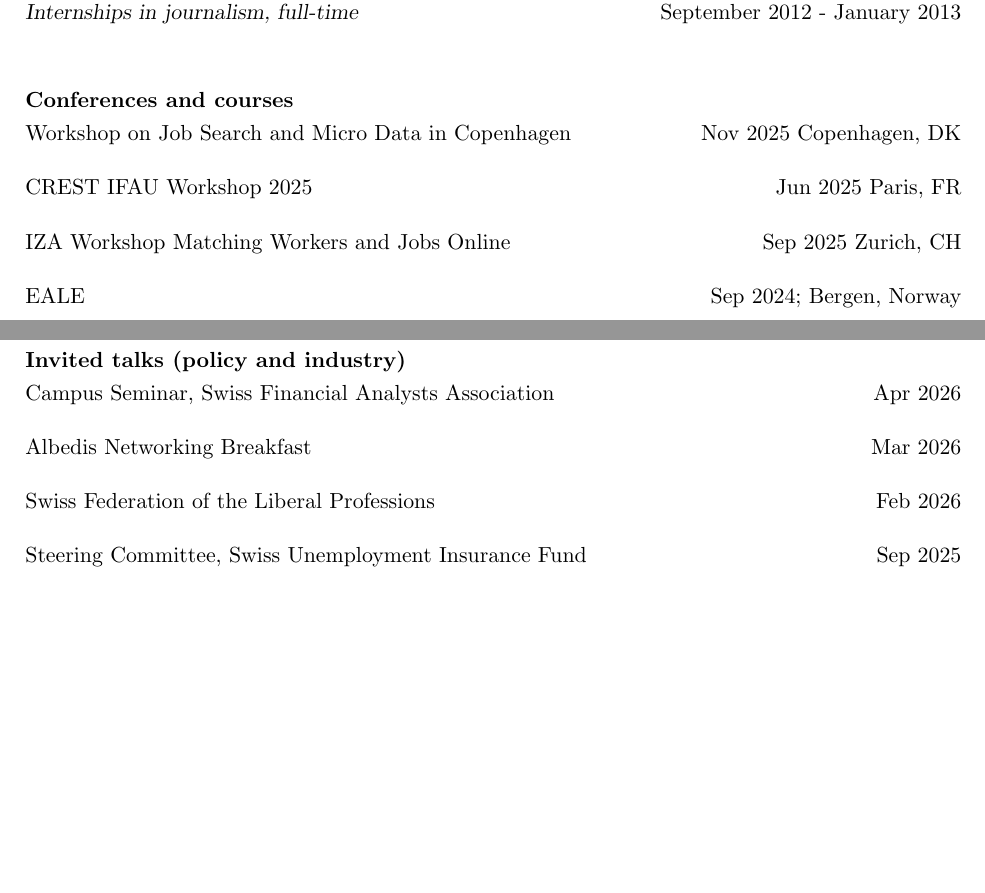
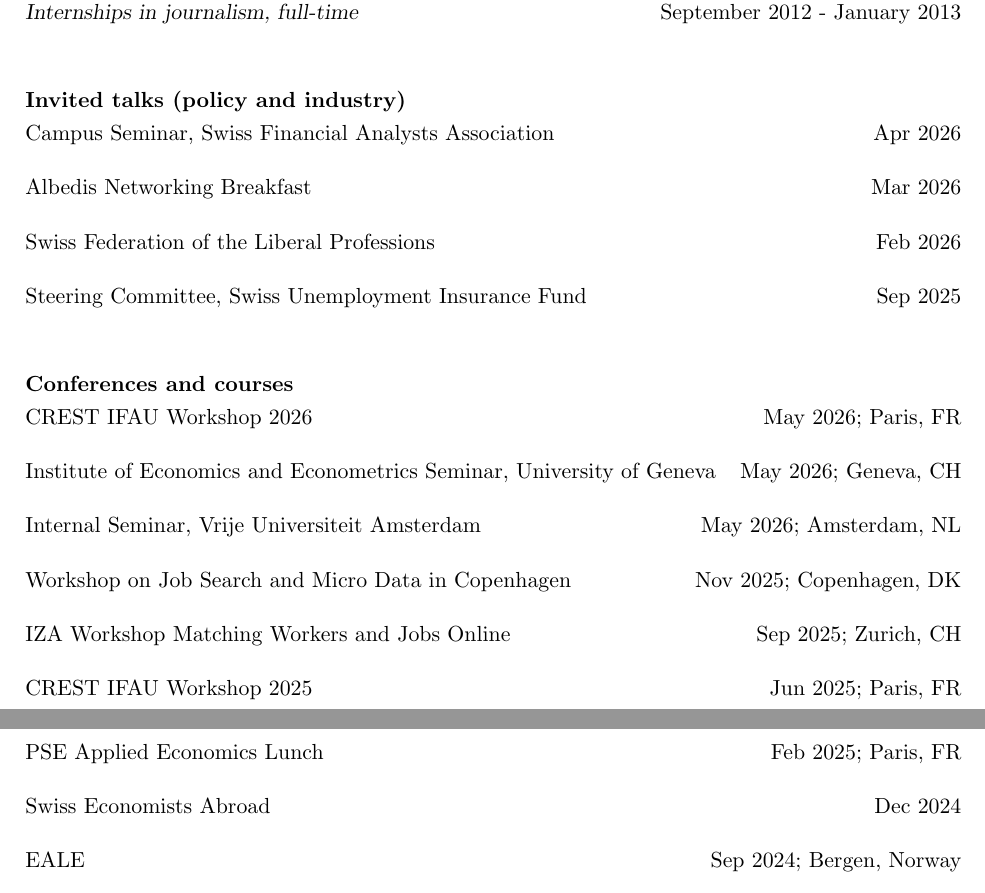
Before and after one commit to jklaeui/jklaeui.github.io, a LaTeX CV (cv/main.tex): two parts of pages 3 and 4 of 4, joined at a grey line, cut so that both start at the same text, the shorter picture padded with empty space. Compiled offline with pdfLaTeX.

Commit message:
Reorder talks above conferences; add 2024-2026 conference entries
Co-Authored-By: Claude Opus 4.7 (1M context) <noreply@anthropic.com>

```diff
--- a/cv/main.tex
+++ b/cv/main.tex
@@ -258,15 +258,37 @@
 
 %%%%%%%%%%%%%%%%%%%%%%%%%%%%%%%%%%%%%%%%%
 \vspace{0.5cm}
+\section{Invited talks (policy and industry)}
+\vspace{1mm}
+
+Campus Seminar, Swiss Financial Analysts Association \hfill Apr 2026
+
+Albedis Networking Breakfast \hfill Mar 2026
+
+Swiss Federation of the Liberal Professions \hfill Feb 2026
+
+Steering Committee, Swiss Unemployment Insurance Fund \hfill Sep 2025
+
+%%%%%%%%%%%%%%%%%%%%%%%%%%%%%%%%%%%%%%%%%
+\vspace{0.5cm}
 \section{Conferences and courses}
 \vspace{1mm}
 
-Workshop on Job Search and Micro Data in Copenhagen \hfill Nov 2025 Copenhagen, DK
+CREST IFAU Workshop 2026 \hfill May 2026; Paris, FR
 
-CREST IFAU Workshop 2025 \hfill Jun 2025 Paris, FR
+Institute of Economics and Econometrics Seminar, University of Geneva \hfill May 2026; Geneva, CH
 
- IZA Workshop Matching Workers and Jobs Online \hfill Sep 2025 Zurich, CH
+Internal Seminar, Vrije Universiteit Amsterdam \hfill May 2026; Amsterdam, NL
 
+Workshop on Job Search and Micro Data in Copenhagen \hfill Nov 2025; Copenhagen, DK
+
+IZA Workshop Matching Workers and Jobs Online \hfill Sep 2025; Zurich, CH
+
+CREST IFAU Workshop 2025 \hfill Jun 2025; Paris, FR
+
+PSE Applied Economics Lunch \hfill Feb 2025; Paris, FR
+
+Swiss Economists Abroad \hfill Dec 2024
 
 EALE \hfill Sep 2024; Bergen, Norway
 
@@ -285,19 +307,6 @@
 Fribourg Winter School in Machine Learning and Text Analysis\hfill Mar 2022; Fribourg, CH\\
 \textit{M.Huber (Fribourg), H. Liebert (Harvard / Zurich)} \\
 
-
-%%%%%%%%%%%%%%%%%%%%%%%%%%%%%%%%%%%%%%%%%
-\vspace{0.5cm}
-\section{Invited talks (policy and industry)}
-\vspace{1mm}
-
-Campus Seminar, Swiss Financial Analysts Association \hfill Apr 2026
-
-Albedis Networking Breakfast \hfill Mar 2026
-
-Swiss Federation of the Liberal Professions \hfill Feb 2026
-
-Steering Committee, Swiss Unemployment Insurance Fund \hfill Sep 2025
 
 %%%%%%%%%%%%%%%%%%%%%%%%%%%%%%%%%%%%%%%%%
 \vspace{0.5cm}
```
Also changed, not shown: cv/cv_klaeui.pdf. Lines whose indentation alone changed are shown as unchanged.
